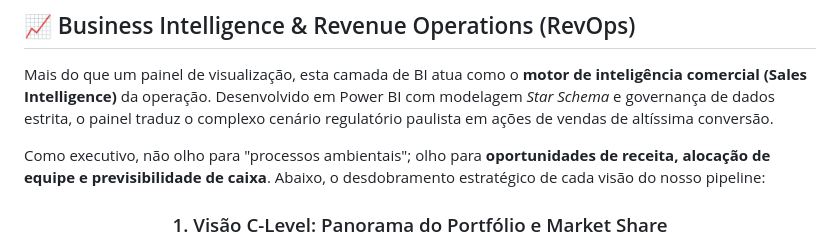
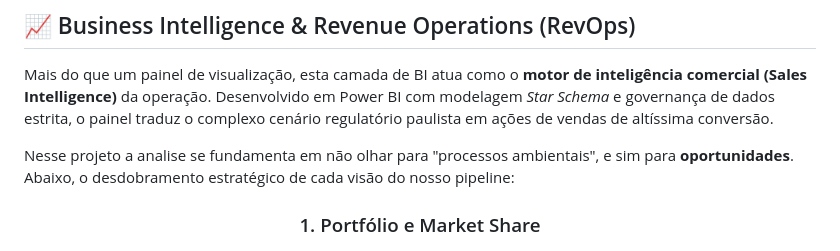
Before and after one commit to marcosengdados/licenciamentoCETESB-webscrapling, a Markdown page: README.md, the part around the change. GitHub-like rendering.

Commit message:
Revise focus on revenue opportunities in README
Altered the perspective on environmental processes to focus on revenue opportunities. Updated section titles for clarity.

```diff
--- a/README.md
+++ b/README.md
@@ -2,11 +2,11 @@
 
 Mais do que um painel de visualização, esta camada de BI atua como o **motor de inteligência comercial (Sales Intelligence)** da operação. Desenvolvido em Power BI com modelagem *Star Schema* e governança de dados estrita, o painel traduz o complexo cenário regulatório paulista em ações de vendas de altíssima conversão.
 
-Como executivo, não olho para "processos ambientais"; olho para **oportunidades de receita, alocação de equipe e previsibilidade de caixa**. Abaixo, o desdobramento estratégico de cada visão do nosso pipeline:
+Nesse projeto a analise se fundamenta em não olhar para "processos ambientais", e sim para **oportunidades**. Abaixo, o desdobramento estratégico de cada visão do nosso pipeline:
 
 <div align="center">
 
-### 1. Visão C-Level: Panorama do Portfólio e Market Share
+### 1. Portfólio e Market Share
 <img src="Panorama%20Licenciamento%20CETESB%20%28Web%20scrapping%29_page-0001.jpg" width="850" style="border-radius: 8px; border: 2px solid #1b4332;">
 <p align="left">
 <i><b>Impacto Executivo & ROI:</b> Nossa varredura capturou <b>263 processos ativos distribuídos em 74 contas (CNPJs)</b>. A proporção de <b>3,5 processos por cliente</b> é o nosso indicador-chave de <b>Upsell/Cross-sell</b>. Se o dashboard aponta um gargalo sistêmico em "Renovações de LO" no estado, nós pivotamos a estratégia de marketing e as metas do trimestre para atacar especificamente essa dor. É a visão macro que direciona o esforço da companhia.</i>
```
